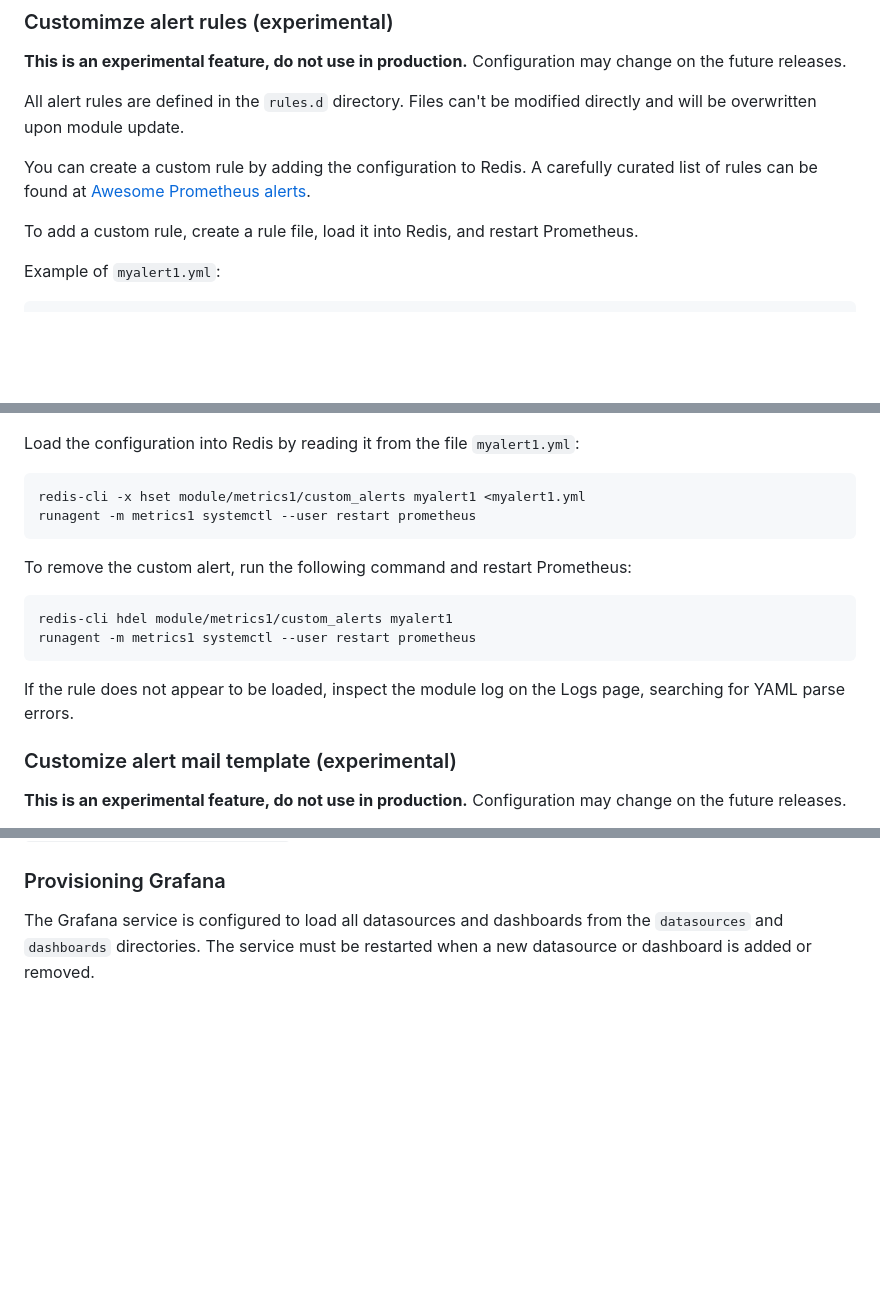
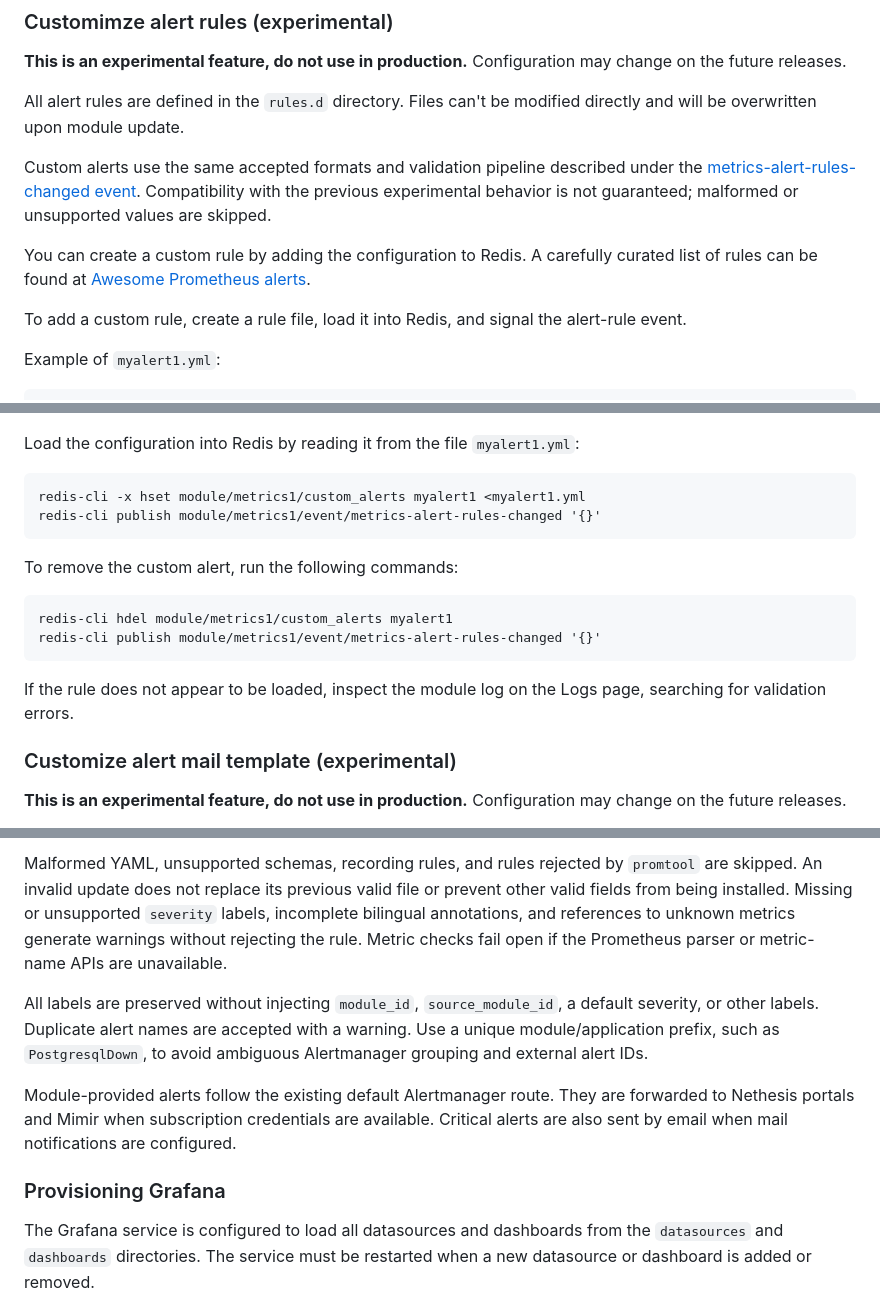
Before and after one commit to NethServer/ns8-metrics, a Markdown page: README.md, 3 parts joined by grey strips. GitHub-like rendering; blank space fills up the shorter version.

```diff
--- a/README.md
+++ b/README.md
@@ -93,12 +93,17 @@ Configuration may change on the future releases.
 All alert rules are defined in the `rules.d` directory. Files can't be
 modified directly and will be overwritten upon module update.
 
+Custom alerts use the same accepted formats and validation pipeline described
+under the [metrics-alert-rules-changed event](#metrics-alert-rules-changed-event).
+Compatibility with the previous experimental behavior is not guaranteed;
+malformed or unsupported values are skipped.
+
 You can create a custom rule by adding the configuration to Redis.
 A carefully curated list of rules can be found at [Awesome Prometheus
 alerts](https://samber.github.io/awesome-prometheus-alerts/).
 
-To add a custom rule, create a rule file, load it into Redis, and restart
-Prometheus.
+To add a custom rule, create a rule file, load it into Redis, and signal the
+alert-rule event.
 
 Example of `myalert1.yml`:
 
@@ -121,16 +126,15 @@ Load the configuration into Redis by reading it from the file
 `myalert1.yml`:
 
     redis-cli -x hset module/metrics1/custom_alerts myalert1 <myalert1.yml
-    runagent -m metrics1 systemctl --user restart prometheus
+    redis-cli publish module/metrics1/event/metrics-alert-rules-changed '{}'
 
-To remove the custom alert, run the following command and restart
-Prometheus:
+To remove the custom alert, run the following commands:
 
     redis-cli hdel module/metrics1/custom_alerts myalert1
-    runagent -m metrics1 systemctl --user restart prometheus
+    redis-cli publish module/metrics1/event/metrics-alert-rules-changed '{}'
 
 If the rule does not appear to be loaded, inspect the module log on the
-Logs page, searching for YAML parse errors.
+Logs page, searching for validation errors.
 
 
 ### Customize alert mail template (experimental)
@@ -223,3 +323,20 @@ The configuration will be saved on a YAML file inside the `prometheus.d` directo
+Malformed YAML, unsupported schemas, recording rules, and rules rejected by
+`promtool` are skipped. An invalid update does not replace its previous valid
+file or prevent other valid fields from being installed. Missing or unsupported
+`severity` labels, incomplete bilingual annotations, and references to unknown
+metrics generate warnings without rejecting the rule. Metric checks fail open
+if the Prometheus parser or metric-name APIs are unavailable.
+
+All labels are preserved without injecting `module_id`, `source_module_id`, a
+default severity, or other labels. Duplicate alert names are accepted with a
+warning. Use a unique module/application prefix, such as `PostgresqlDown`, to
+avoid ambiguous Alertmanager grouping and external alert IDs.
+
+Module-provided alerts follow the existing default Alertmanager route. They are
+forwarded to Nethesis portals and Mimir when subscription credentials are
+available. Critical alerts are also sent by email when mail notifications are
+configured.
+
 
 ### Provisioning Grafana
 
```
Also changed, not shown: other parts of README.md (+96 -0 lines).
